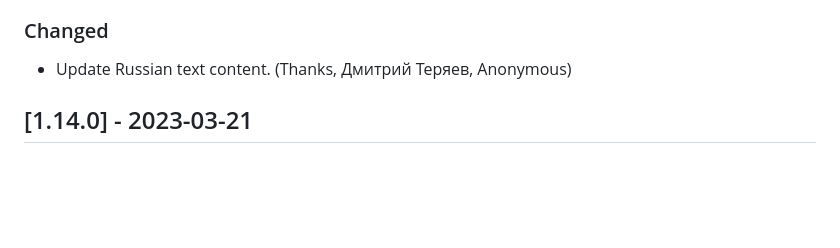
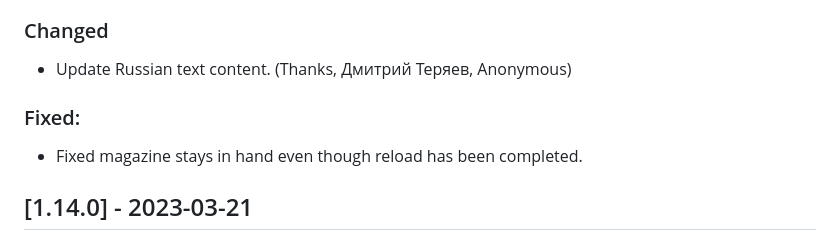
Before and after one commit to OnHitDev/onhitdev.github.io, a Markdown page: tac/CHANGELOG.md, the part around the change. GitHub-like rendering; blank space fills up the shorter version.

```diff
--- a/tac/CHANGELOG.md
+++ b/tac/CHANGELOG.md
@@ -13,6 +13,9 @@ and this project adheres to [Semantic Versioning](https://semver.org/spec/v2.0.0
 
 ### Changed
 - Update Russian text content. (Thanks, Дмитрий Теряев, Anonymous)
+
+### Fixed:
+- Fixed magazine stays in hand even though reload has been completed.
 
 ## [1.14.0] - 2023-03-21
 
```
